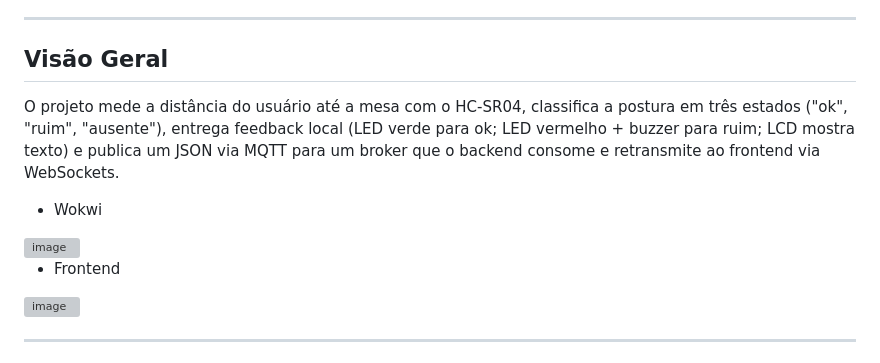
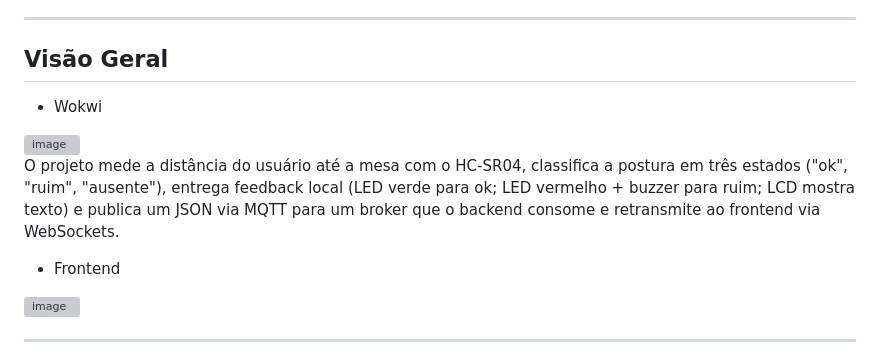
Before and after one commit to sambiokeka/SitGuard, a Markdown page: README.md, the part around the change. GitHub-like rendering; grey boxes are pictures that could not be loaded.

Commit message:
Fix formatting and duplicate text in README.md

```diff
--- a/README.md
+++ b/README.md
@@ -26,11 +26,13 @@ Um projeto completo para monitorar a postura de quem está sentado à mesa usand
 ---
 
 ## Visão Geral
-O projeto mede a distância do usuário até a mesa com o HC-SR04, classifica a postura em três estados ("ok", "ruim", "ausente"), entrega feedback local (LED verde para ok; LED vermelho + buzzer para ruim; LCD mostra texto) e publica um JSON via MQTT para um broker que o backend consome e retransmite ao frontend via WebSockets.
+
 
 - Wokwi
 
 <img width="531" height="501" alt="image" src="https://github.com/user-attachments/assets/7a2e3f4b-0272-4b3c-aaac-ff192fd86643" />
+
+O projeto mede a distância do usuário até a mesa com o HC-SR04, classifica a postura em três estados ("ok", "ruim", "ausente"), entrega feedback local (LED verde para ok; LED vermelho + buzzer para ruim; LCD mostra texto) e publica um JSON via MQTT para um broker que o backend consome e retransmite ao frontend via WebSockets.
 
 - Frontend
 
```
